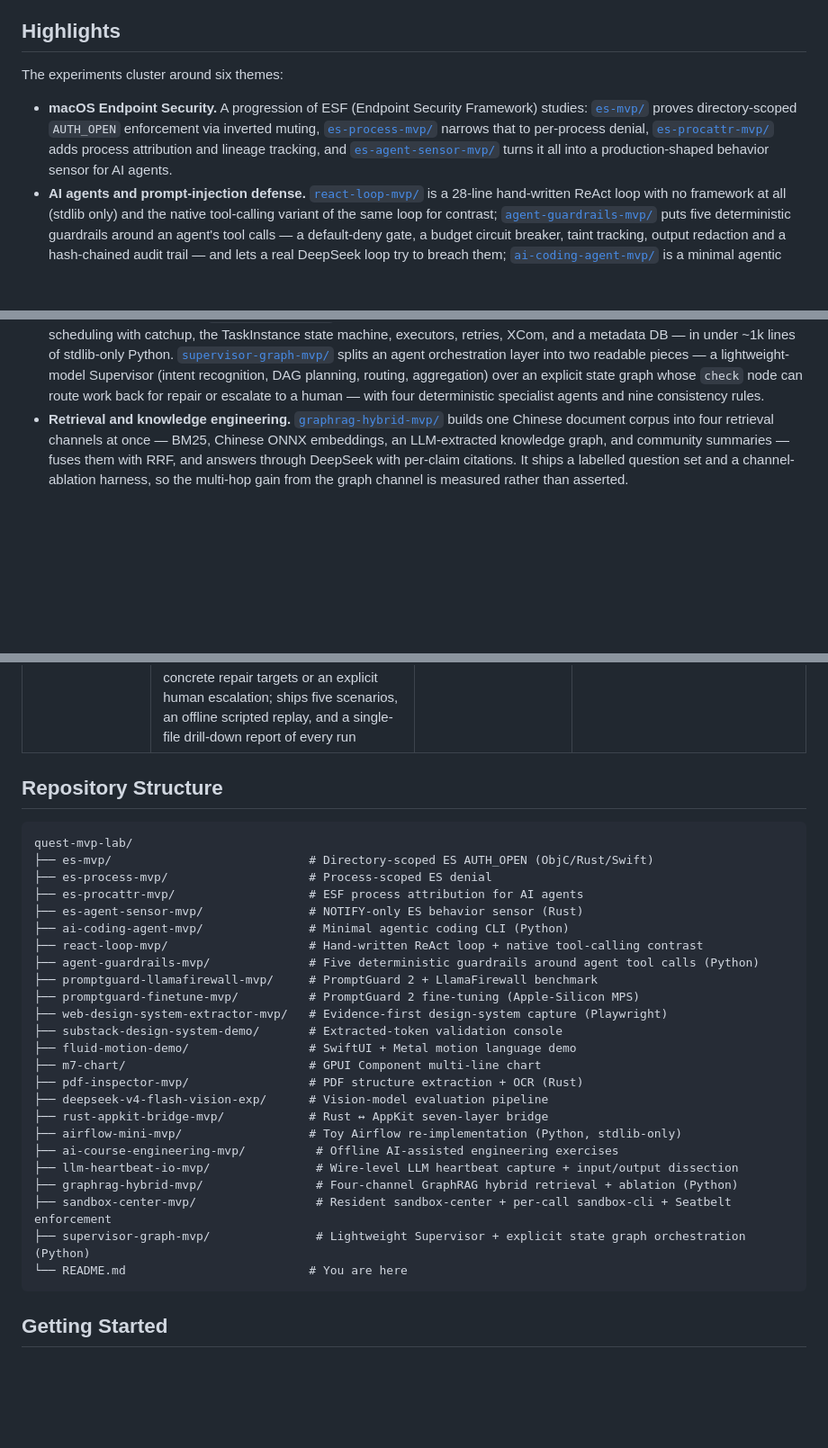
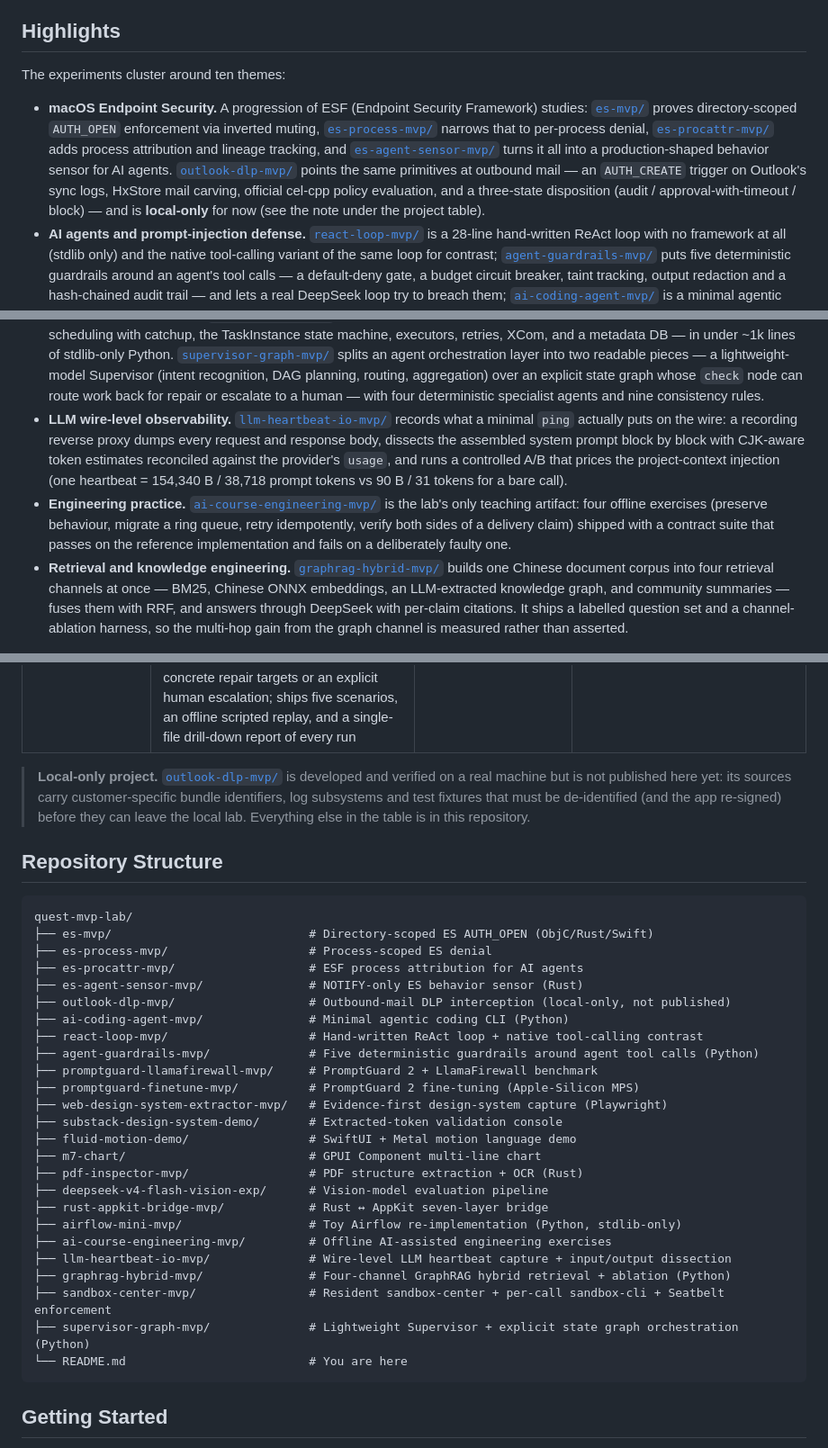
Before and after one commit to nanzhipro/quest-mvp-lab, a Markdown page: README.md, 3 parts joined by grey strips. Shown at 90% size. Drawn GitHub-style; blank space fills up the shorter version.

Commit message:
docs(README): 主索引梳理 —— 补齐结构树/Highlights，标注 outlook-dlp-mvp 为 local-only
结构树补上缺失的 outlook-dlp-mvp 行，主题数由 six 修正为 ten 并补齐三个未被 Highlights 收录的项目
（outlook-dlp-mvp、llm-heartbeat-io-mvp、ai-course-engineering-mvp），树注释列对齐统一。
索引完整性复核：23 个目录 = 23 行表格 = 23 行结构树 = 23 条 Highlights；徽章 23。

````diff
--- a/README.md
+++ b/README.md
@@ -23,7 +23,7 @@ decisions, build/run/verify commands, and the final conclusion.
 
 ## Highlights
 
-The experiments cluster around six themes:
+The experiments cluster around ten themes:
 
 - **macOS Endpoint Security.** A progression of ESF (Endpoint Security
   Framework) studies: [`es-mvp/`](es-mvp/) proves directory-scoped `AUTH_OPEN`
@@ -32,6 +32,11 @@ The experiments cluster around six themes:
   process attribution and lineage tracking, and
   [`es-agent-sensor-mvp/`](es-agent-sensor-mvp/) turns it all into a
   production-shaped behavior sensor for AI agents.
+  [`outlook-dlp-mvp/`](outlook-dlp-mvp/) points the same primitives at outbound
+  mail — an `AUTH_CREATE` trigger on Outlook's sync logs, HxStore mail
+  carving, official cel-cpp policy evaluation, and a three-state disposition
+  (audit / approval-with-timeout / block) — and is **local-only** for now (see
+  the note under the project table).
 - **AI agents and prompt-injection defense.**
   [`react-loop-mvp/`](react-loop-mvp/) is a 28-line hand-written ReAct loop with
   no framework at all (stdlib only) and the native tool-calling variant of the
@@ -76,6 +81,20 @@ The experiments cluster around six themes:
   (intent recognition, DAG planning, routing, aggregation) over an explicit
   state graph whose `check` node can route work back for repair or escalate to a
   human — with four deterministic specialist agents and nine consistency rules.
+- **LLM wire-level observability.**
+  [`llm-heartbeat-io-mvp/`](llm-heartbeat-io-mvp/) records what a minimal
+  `ping` actually puts on the wire: a recording reverse proxy dumps every
+  request and response body, dissects the assembled system prompt block by
+  block with CJK-aware token estimates reconciled against the provider's
+  `usage`, and runs a controlled A/B that prices the project-context injection
+  (one heartbeat = 154,340 B / 38,718 prompt tokens vs 90 B / 31 tokens for a
+  bare call).
+- **Engineering practice.**
+  [`ai-course-engineering-mvp/`](ai-course-engineering-mvp/) is the lab's only
+  teaching artifact: four offline exercises (preserve behaviour, migrate a ring
+  queue, retry idempotently, verify both sides of a delivery claim) shipped
+  with a contract suite that passes on the reference implementation and fails
+  on a deliberately faulty one.
 - **Retrieval and knowledge engineering.**
   [`graphrag-hybrid-mvp/`](graphrag-hybrid-mvp/) builds one Chinese document
   corpus into four retrieval channels at once — BM25, Chinese ONNX embeddings,
@@ -112,6 +131,12 @@ The experiments cluster around six themes:
 | [`sandbox-center-mvp/`](sandbox-center-mvp/) | The tool-call sandbox chain of a desktop AI agent: Electron main hosts a resident Rust `sandbox-center` (policy authority, session ledger, sha256-chained audit) and spawns a one-shot `sandbox-cli` per tool call, which materialises a Seatbelt profile, runs `/usr/bin/sandbox-exec → zsh → python3/node`, reclaims kernel denials by profile tag from the unified log, and retries once when the center auto-grants | Rust · Electron · Seatbelt (SBPL) | Done — 39 unit + 13 real-kernel e2e tests and an 8-scenario Electron self-test (plus 7 UI assertions and audit-chain verification) all pass; write-escape, delete-protection and network-egress denials are enforced by the kernel and recorded in a tamper-evident audit chain |
 | [`supervisor-graph-mvp/`](supervisor-graph-mvp/) | An orchestration layer made of two readable pieces: a lightweight-model Supervisor whose duties stop at intent recognition, DAG planning, routing and aggregation, and an explicit state graph (`intake → classify → plan → dispatch → check` with a repair cycle, a finalize edge and an escalate edge). Four deterministic specialist agents (classification / policy / evidence / remediation) keep the domain answers reproducible while nine consistency rules turn planning defects, missing evidence and fabricated citations into concrete repair targets or an explicit human escalation; ships five scenarios, an offline scripted replay, and a single-file drill-down report of every run | Python 3.9+ · standard library only | Done — 203 offline tests pass; live 5-scenario run on the lightweight `deepseek-flash` model (14 calls / 11,380 tokens) produced allow / review / block / escalate correctly, and the scripted runs exercise the repair cycle, the synthesised-specialist path and the escalation path; see `SPEC.md` |
 
+> **Local-only project.** [`outlook-dlp-mvp/`](outlook-dlp-mvp/) is developed and
+> verified on a real machine but is not published here yet: its sources carry
+> customer-specific bundle identifiers, log subsystems and test fixtures that
+> must be de-identified (and the app re-signed) before they can leave the local
+> lab. Everything else in the table is in this repository.
+
 ## Repository Structure
 
 ```
@@ -120,6 +145,7 @@ quest-mvp-lab/
 ├── es-process-mvp/                    # Process-scoped ES denial
 ├── es-procattr-mvp/                   # ESF process attribution for AI agents
 ├── es-agent-sensor-mvp/               # NOTIFY-only ES behavior sensor (Rust)
+├── outlook-dlp-mvp/                   # Outbound-mail DLP interception (local-only, not published)
 ├── ai-coding-agent-mvp/               # Minimal agentic coding CLI (Python)
 ├── react-loop-mvp/                    # Hand-written ReAct loop + native tool-calling contrast
 ├── agent-guardrails-mvp/              # Five deterministic guardrails around agent tool calls (Python)
@@ -133,11 +159,11 @@ quest-mvp-lab/
 ├── deepseek-v4-flash-vision-exp/      # Vision-model evaluation pipeline
 ├── rust-appkit-bridge-mvp/            # Rust ↔ AppKit seven-layer bridge
 ├── airflow-mini-mvp/                  # Toy Airflow re-implementation (Python, stdlib-only)
-├── ai-course-engineering-mvp/          # Offline AI-assisted engineering exercises
-├── llm-heartbeat-io-mvp/               # Wire-level LLM heartbeat capture + input/output dissection
-├── graphrag-hybrid-mvp/                # Four-channel GraphRAG hybrid retrieval + ablation (Python)
-├── sandbox-center-mvp/                 # Resident sandbox-center + per-call sandbox-cli + Seatbelt enforcement
-├── supervisor-graph-mvp/               # Lightweight Supervisor + explicit state graph orchestration (Python)
+├── ai-course-engineering-mvp/         # Offline AI-assisted engineering exercises
+├── llm-heartbeat-io-mvp/              # Wire-level LLM heartbeat capture + input/output dissection
+├── graphrag-hybrid-mvp/               # Four-channel GraphRAG hybrid retrieval + ablation (Python)
+├── sandbox-center-mvp/                # Resident sandbox-center + per-call sandbox-cli + Seatbelt enforcement
+├── supervisor-graph-mvp/              # Lightweight Supervisor + explicit state graph orchestration (Python)
 └── README.md                          # You are here
 ```
 
````
